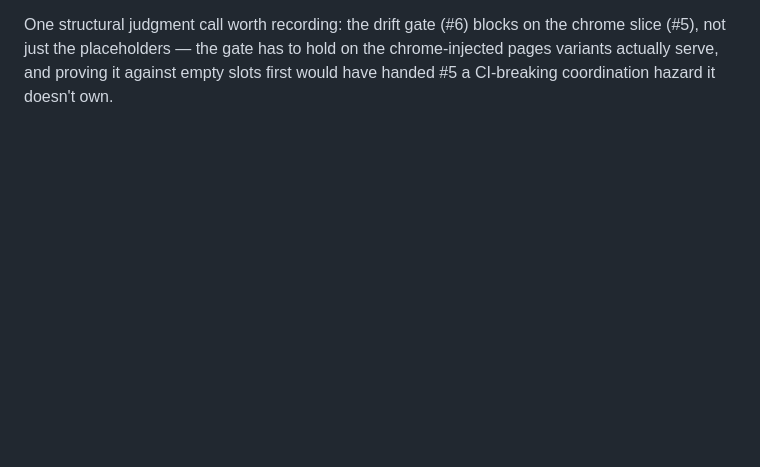
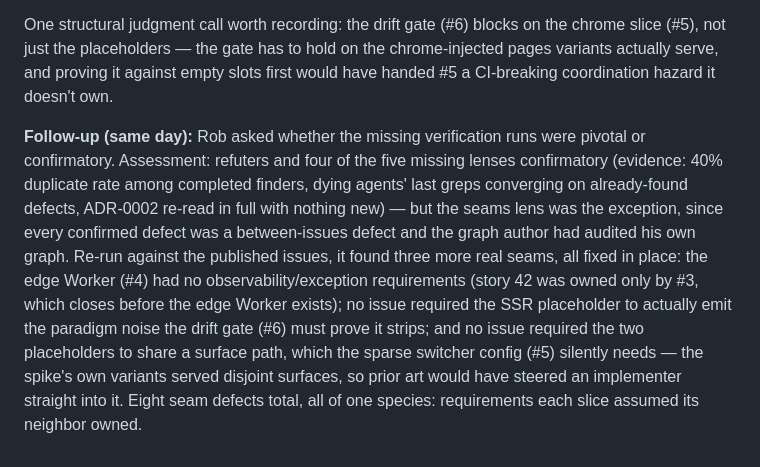
Before and after one commit to Robert-Lark/project-matrix, a Markdown page: docs/build-log.md, the part around the change. GitHub-like rendering; blank space fills up the shorter version.

Commit message:
Record seams-audit follow-up on issues #3/#4
The re-run seams lens found three more between-issue defects
(edge Worker observability, SSR placeholder noise, shared
placeholder surface); published issues updated in place.

Co-Authored-By: Claude Fable 5 <noreply@anthropic.com>

```diff
--- a/docs/build-log.md
+++ b/docs/build-log.md
@@ -456,3 +456,19 @@ One structural judgment call worth recording: the drift gate (#6) blocks on the
 chrome slice (#5), not just the placeholders — the gate has to hold on the
 chrome-injected pages variants actually serve, and proving it against empty slots
 first would have handed #5 a CI-breaking coordination hazard it doesn't own.
+
+**Follow-up (same day):** Rob asked whether the missing verification runs were
+pivotal or confirmatory. Assessment: refuters and four of the five missing lenses
+confirmatory (evidence: 40% duplicate rate among completed finders, dying agents'
+last greps converging on already-found defects, ADR-0002 re-read in full with
+nothing new) — but the seams lens was the exception, since every confirmed defect
+was a between-issues defect and the graph author had audited his own graph. Re-run
+against the published issues, it found three more real seams, all fixed in place:
+the edge Worker (#4) had no observability/exception requirements (story 42 was
+owned only by #3, which closes before the edge Worker exists); no issue required
+the SSR placeholder to actually emit the paradigm noise the drift gate (#6) must
+prove it strips; and no issue required the two placeholders to share a surface
+path, which the sparse switcher config (#5) silently needs — the spike's own
+variants served disjoint surfaces, so prior art would have steered an implementer
+straight into it. Eight seam defects total, all of one species: requirements each
+slice assumed its neighbor owned.
```
Also changed, not shown: docs/decision-map.md (+1 -1 lines).
